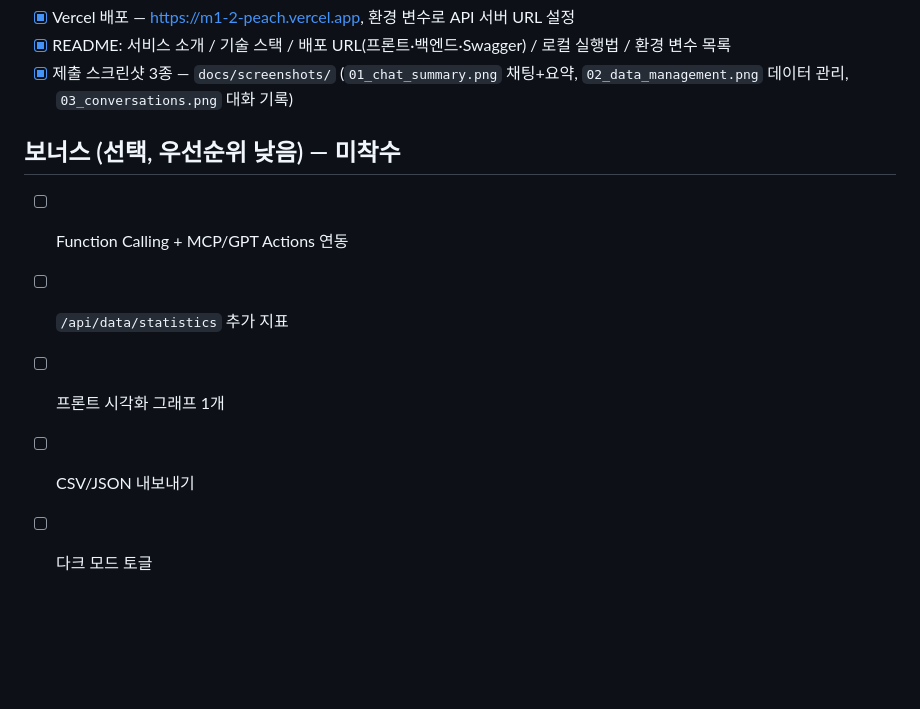
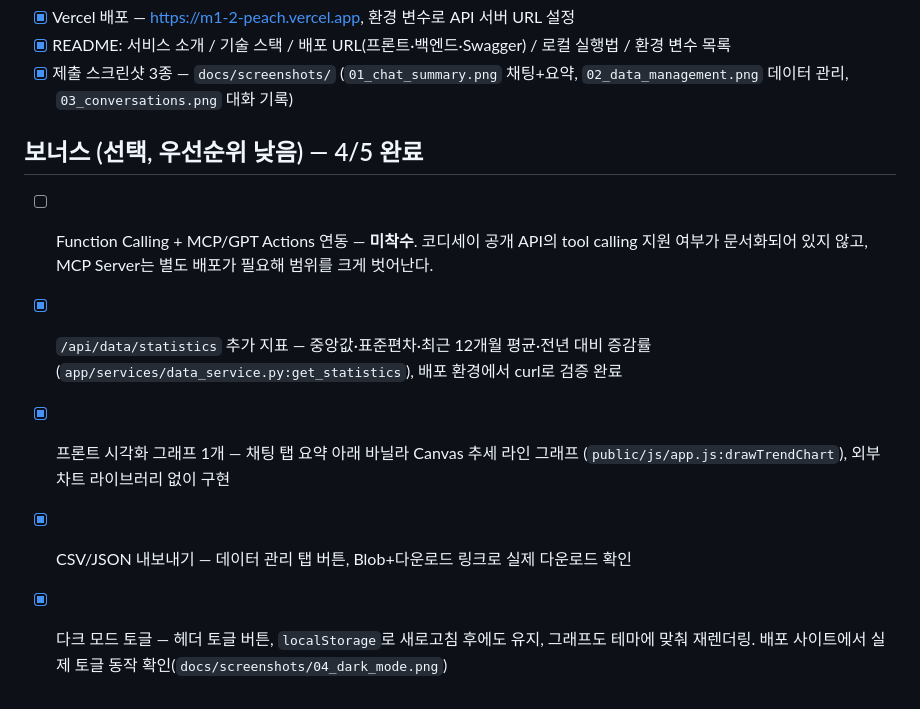
Before and after one commit to linkcontent7-huisun/M1-2, a Markdown page: specs/requirements-checklist.md, the part around the change. GitHub-like rendering; blank space fills up the shorter version.

```diff
--- a/specs/requirements-checklist.md
+++ b/specs/requirements-checklist.md
@@ -82,10 +82,14 @@ Vercel 배포 사이트에서 채팅·데이터 관리·대화 기록을 실제
       (`01_chat_summary.png` 채팅+요약, `02_data_management.png` 데이터 관리,
       `03_conversations.png` 대화 기록)
 
-## 보너스 (선택, 우선순위 낮음) — **미착수**
+## 보너스 (선택, 우선순위 낮음) — 4/5 완료
 
-- [ ] Function Calling + MCP/GPT Actions 연동
-- [ ] `/api/data/statistics` 추가 지표
-- [ ] 프론트 시각화 그래프 1개
-- [ ] CSV/JSON 내보내기
-- [ ] 다크 모드 토글
+- [ ] Function Calling + MCP/GPT Actions 연동 — **미착수**. 코디세이 공개 API의 tool calling
+      지원 여부가 문서화되어 있지 않고, MCP Server는 별도 배포가 필요해 범위를 크게 벗어난다.
+- [x] `/api/data/statistics` 추가 지표 — 중앙값·표준편차·최근 12개월 평균·전년 대비 증감률
+      (`app/services/data_service.py:get_statistics`), 배포 환경에서 curl로 검증 완료
+- [x] 프론트 시각화 그래프 1개 — 채팅 탭 요약 아래 바닐라 Canvas 추세 라인 그래프
+      (`public/js/app.js:drawTrendChart`), 외부 차트 라이브러리 없이 구현
+- [x] CSV/JSON 내보내기 — 데이터 관리 탭 버튼, Blob+다운로드 링크로 실제 다운로드 확인
+- [x] 다크 모드 토글 — 헤더 토글 버튼, `localStorage`로 새로고침 후에도 유지, 그래프도
+      테마에 맞춰 재렌더링. 배포 사이트에서 실제 토글 동작 확인(`docs/screenshots/04_dark_mode.png`)
```
Also changed, not shown: README.md (+19 -5 lines), docs/screenshots/01_chat_summary.png, docs/screenshots/02_data_management.png, docs/screenshots/03_conversations.png, docs/screenshots/04_dark_mode.png (added), 1 other file.
